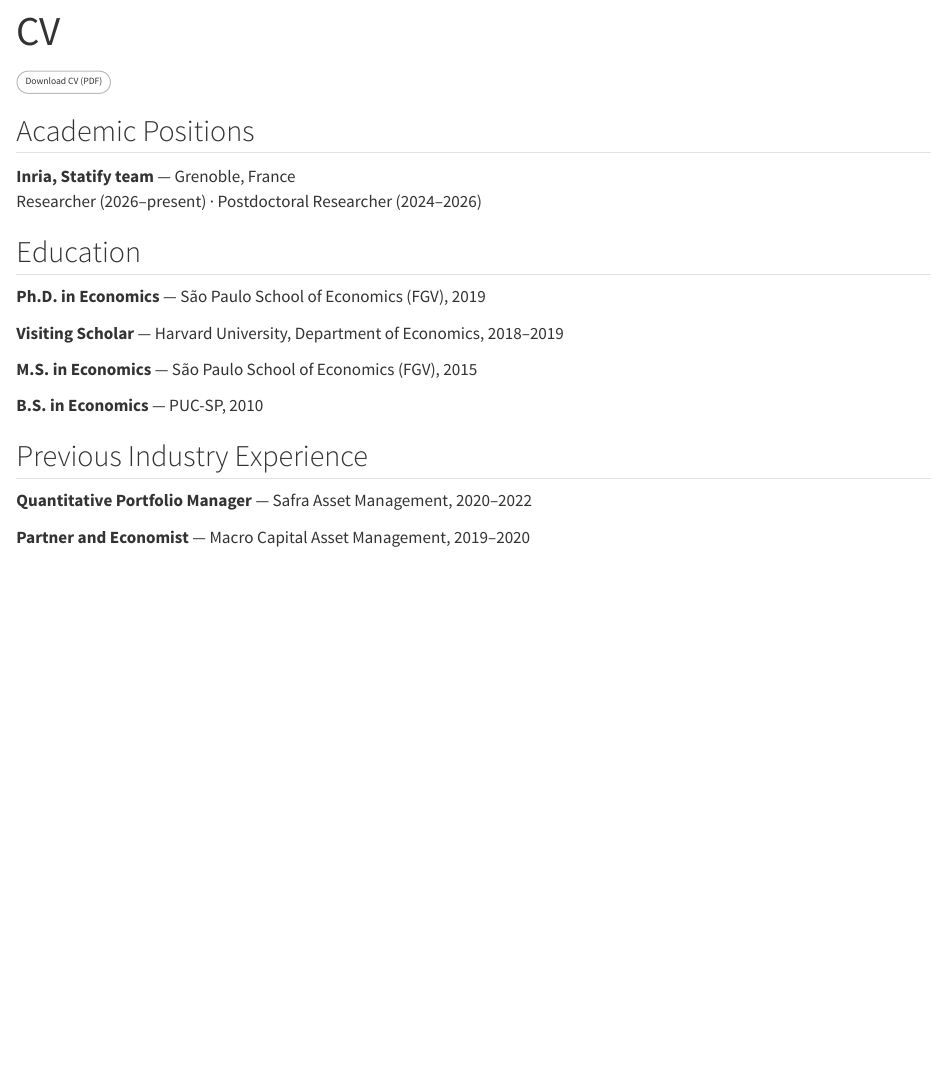
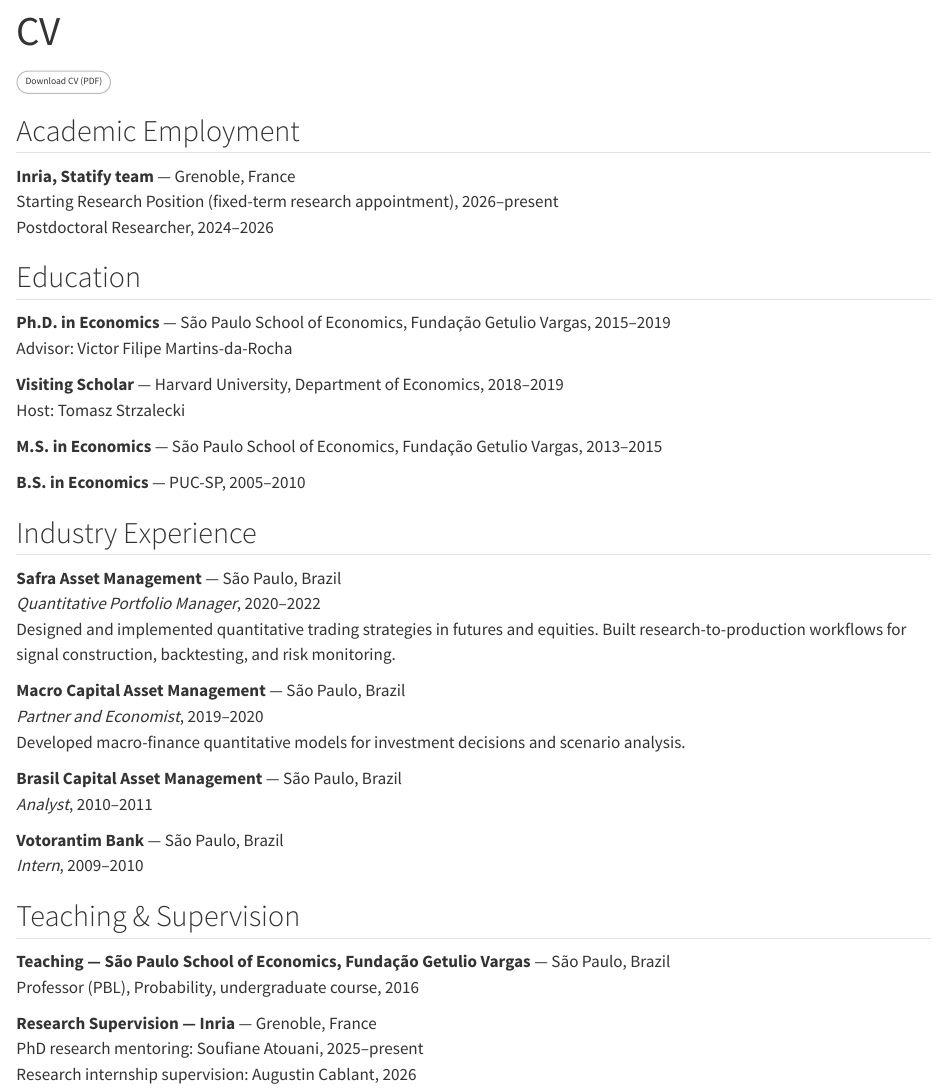
Before and after one commit to rafmoua/rafmoua.github.io, a Quarto document (cv.qmd): the page in a window 1100 px wide, from 70 px down. Rendered offline with R 4.5, knitr and Pandoc in place of Quarto, with nearby package versions.

Commit message:
Update CV page with accurate Inria appointments and teaching supervision

```diff
--- a/cv.qmd
+++ b/cv.qmd
@@ -6,23 +6,45 @@
   <a href="files/CV_Rafael_Mouallem_Rosa.pdf">Download CV (PDF)</a>
 </div>
 
-## Academic Positions
+## Academic Employment
 
 **Inria, Statify team** — Grenoble, France
-Researcher (2026–present) · Postdoctoral Researcher (2024–2026)
+Starting Research Position (fixed-term research appointment), 2026–present
+Postdoctoral Researcher, 2024–2026
 
 ## Education
 
-**Ph.D. in Economics** — São Paulo School of Economics (FGV), 2019
+**Ph.D. in Economics** — São Paulo School of Economics, Fundação Getulio Vargas, 2015–2019
+Advisor: Victor Filipe Martins-da-Rocha
 
 **Visiting Scholar** — Harvard University, Department of Economics, 2018–2019
+Host: Tomasz Strzalecki
 
-**M.S. in Economics** — São Paulo School of Economics (FGV), 2015
+**M.S. in Economics** — São Paulo School of Economics, Fundação Getulio Vargas, 2013–2015
 
-**B.S. in Economics** — PUC-SP, 2010
+**B.S. in Economics** — PUC-SP, 2005–2010
 
-## Previous Industry Experience
+## Industry Experience
 
-**Quantitative Portfolio Manager** — Safra Asset Management, 2020–2022
+**Safra Asset Management** — São Paulo, Brazil
+*Quantitative Portfolio Manager*, 2020–2022
+Designed and implemented quantitative trading strategies in futures and equities. Built research-to-production workflows for signal construction, backtesting, and risk monitoring.
 
-**Partner and Economist** — Macro Capital Asset Management, 2019–2020
+**Macro Capital Asset Management** — São Paulo, Brazil
+*Partner and Economist*, 2019–2020
+Developed macro-finance quantitative models for investment decisions and scenario analysis.
+
+**Brasil Capital Asset Management** — São Paulo, Brazil
+*Analyst*, 2010–2011
+
+**Votorantim Bank** — São Paulo, Brazil
+*Intern*, 2009–2010
+
+## Teaching & Supervision
+
+**Teaching — São Paulo School of Economics, Fundação Getulio Vargas** — São Paulo, Brazil
+Professor (PBL), Probability, undergraduate course, 2016
+
+**Research Supervision — Inria** — Grenoble, France
+PhD research mentoring: Soufiane Atouani, 2025–present
+Research internship supervision: Augustin Cablant, 2026
```
